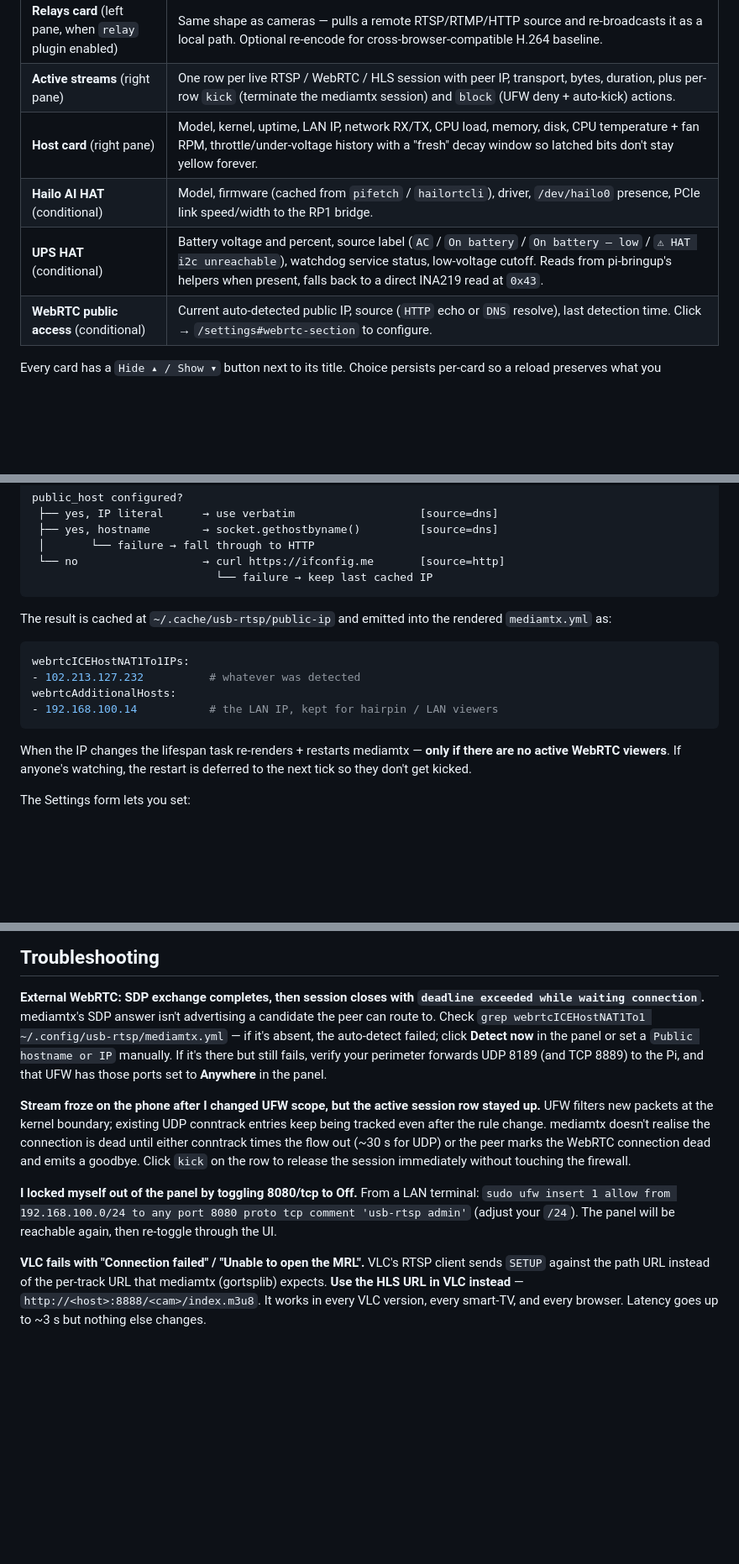
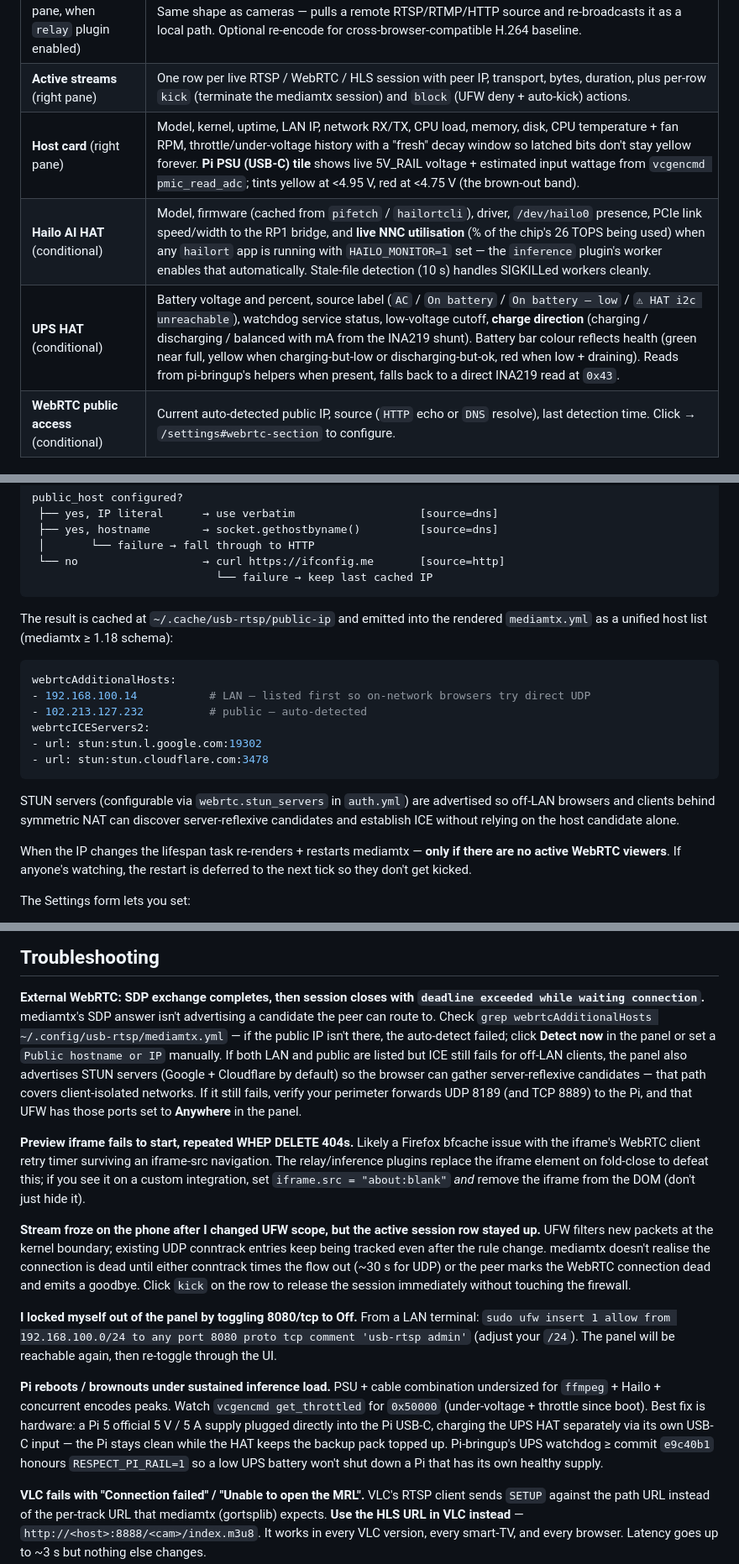
Before and after one commit to kyleengza/usb-rtsp, a Markdown page: README.md, 3 parts joined by grey strips. Shown at 84% size. GitHub-like rendering; blank space fills up the shorter version.

Commit message:
docs: README catches up with PSU tile / NNC utilisation / STUN / inference plugin scope

````diff
--- a/README.md
+++ b/README.md
@@ -69,9 +69,9 @@ take it public).
 | **Cameras card** (left pane) | One row per camera. Each row has a Live preview iframe (WebRTC via the panel's same-origin proxy), per-format/resolution/fps/encode/quality dropdowns, plus three URL rows (WebRTC / HLS / RTSP) each with `copy`, `open here`, and a `QR` button that pops a scannable code. |
 | **Relays card** (left pane, when `relay` plugin enabled) | Same shape as cameras — pulls a remote RTSP/RTMP/HTTP source and re-broadcasts it as a local path. Optional re-encode for cross-browser-compatible H.264 baseline. |
 | **Active streams** (right pane) | One row per live RTSP / WebRTC / HLS session with peer IP, transport, bytes, duration, plus per-row `kick` (terminate the mediamtx session) and `block` (UFW deny + auto-kick) actions. |
-| **Host card** (right pane) | Model, kernel, uptime, LAN IP, network RX/TX, CPU load, memory, disk, CPU temperature + fan RPM, throttle/under-voltage history with a "fresh" decay window so latched bits don't stay yellow forever. |
-| **Hailo AI HAT** (conditional) | Model, firmware (cached from `pifetch` / `hailortcli`), driver, `/dev/hailo0` presence, PCIe link speed/width to the RP1 bridge. |
-| **UPS HAT** (conditional) | Battery voltage and percent, source label (`AC` / `On battery` / `On battery — low` / `⚠ HAT i2c unreachable`), watchdog service status, low-voltage cutoff. Reads from pi-bringup's helpers when present, falls back to a direct INA219 read at `0x43`. |
+| **Host card** (right pane) | Model, kernel, uptime, LAN IP, network RX/TX, CPU load, memory, disk, CPU temperature + fan RPM, throttle/under-voltage history with a "fresh" decay window so latched bits don't stay yellow forever. **Pi PSU (USB-C) tile** shows live 5V_RAIL voltage + estimated input wattage from `vcgencmd pmic_read_adc`; tints yellow at <4.95 V, red at <4.75 V (the brown-out band). |
+| **Hailo AI HAT** (conditional) | Model, firmware (cached from `pifetch` / `hailortcli`), driver, `/dev/hailo0` presence, PCIe link speed/width to the RP1 bridge, and **live NNC utilisation** (% of the chip's 26 TOPS being used) when any `hailort` app is running with `HAILO_MONITOR=1` set — the `inference` plugin's worker enables that automatically. Stale-file detection (10 s) handles SIGKILLed workers cleanly. |
+| **UPS HAT** (conditional) | Battery voltage and percent, source label (`AC` / `On battery` / `On battery — low` / `⚠ HAT i2c unreachable`), watchdog service status, low-voltage cutoff, **charge direction** (charging / discharging / balanced with mA from the INA219 shunt). Battery bar colour reflects health (green near full, yellow when charging-but-low or discharging-but-ok, red when low + draining). Reads from pi-bringup's helpers when present, falls back to a direct INA219 read at `0x43`. |
 | **WebRTC public access** (conditional) | Current auto-detected public IP, source (`HTTP` echo or `DNS` resolve), last detection time. Click → `/settings#webrtc-section` to configure. |
 
 Every card has a `Hide ▴ / Show ▾` button next to its title. Choice
@@ -187,14 +187,21 @@ public_host configured?
 ```
 
 The result is cached at `~/.cache/usb-rtsp/public-ip` and emitted into the
-rendered `mediamtx.yml` as:
+rendered `mediamtx.yml` as a unified host list (mediamtx ≥ 1.18 schema):
 
 ```yaml
-webrtcICEHostNAT1To1IPs:
-- 102.213.127.232          # whatever was detected
 webrtcAdditionalHosts:
-- 192.168.100.14           # the LAN IP, kept for hairpin / LAN viewers
+- 192.168.100.14           # LAN — listed first so on-network browsers try direct UDP
+- 102.213.127.232          # public — auto-detected
+webrtcICEServers2:
+- url: stun:stun.l.google.com:19302
+- url: stun:stun.cloudflare.com:3478
 ```
+
+STUN servers (configurable via `webrtc.stun_servers` in `auth.yml`) are
+advertised so off-LAN browsers and clients behind symmetric NAT can
+discover server-reflexive candidates and establish ICE without relying
+on the host candidate alone.
 
 When the IP changes the lifespan task re-renders + restarts mediamtx —
 **only if there are no active WebRTC viewers**. If anyone's watching, the
@@ -554,11 +561,22 @@ its block, then `python3 -m core.renderer && systemctl --user restart usb-rtsp`.
 **External WebRTC: SDP exchange completes, then session closes with
 `deadline exceeded while waiting connection`.** mediamtx's SDP answer
 isn't advertising a candidate the peer can route to. Check
-`grep webrtcICEHostNAT1To1 ~/.config/usb-rtsp/mediamtx.yml` — if it's
-absent, the auto-detect failed; click **Detect now** in the panel or
-set a `Public hostname or IP` manually. If it's there but still fails,
-verify your perimeter forwards UDP 8189 (and TCP 8889) to the Pi, and
-that UFW has those ports set to **Anywhere** in the panel.
+`grep webrtcAdditionalHosts ~/.config/usb-rtsp/mediamtx.yml` — if the
+public IP isn't there, the auto-detect failed; click **Detect now** in
+the panel or set a `Public hostname or IP` manually. If both LAN and
+public are listed but ICE still fails for off-LAN clients, the panel
+also advertises STUN servers (Google + Cloudflare by default) so the
+browser can gather server-reflexive candidates — that path covers
+client-isolated networks. If it still fails, verify your perimeter
+forwards UDP 8189 (and TCP 8889) to the Pi, and that UFW has those
+ports set to **Anywhere** in the panel.
+
+**Preview iframe fails to start, repeated WHEP DELETE 404s.** Likely a
+Firefox bfcache issue with the iframe's WebRTC client retry timer
+surviving an iframe-src navigation. The relay/inference plugins
+replace the iframe element on fold-close to defeat this; if you see
+it on a custom integration, set `iframe.src = "about:blank"` *and*
+remove the iframe from the DOM (don't just hide it).
 
 **Stream froze on the phone after I changed UFW scope, but the active
 session row stayed up.** UFW filters new packets at the kernel boundary;
@@ -572,6 +590,16 @@ release the session immediately without touching the firewall.
 LAN terminal: `sudo ufw insert 1 allow from 192.168.100.0/24 to any port 8080 proto tcp comment 'usb-rtsp admin'`
 (adjust your `/24`). The panel will be reachable again, then re-toggle
 through the UI.
+
+**Pi reboots / brownouts under sustained inference load.** PSU + cable
+combination undersized for `ffmpeg` + Hailo + concurrent encodes peaks.
+Watch `vcgencmd get_throttled` for `0x50000` (under-voltage + throttle
+since boot). Best fix is hardware: a Pi 5 official 5 V / 5 A supply
+plugged directly into the Pi USB-C, charging the UPS HAT separately
+via its own USB-C input — the Pi stays clean while the HAT keeps the
+backup pack topped up. Pi-bringup's UPS watchdog ≥ commit `e9c40b1`
+honours `RESPECT_PI_RAIL=1` so a low UPS battery won't shut down a
+Pi that has its own healthy supply.
 
 **VLC fails with "Connection failed" / "Unable to open the MRL".** VLC's
 RTSP client sends `SETUP` against the path URL instead of the per-track
````
Also changed, not shown: other parts of README.md (+1 -1 lines).
